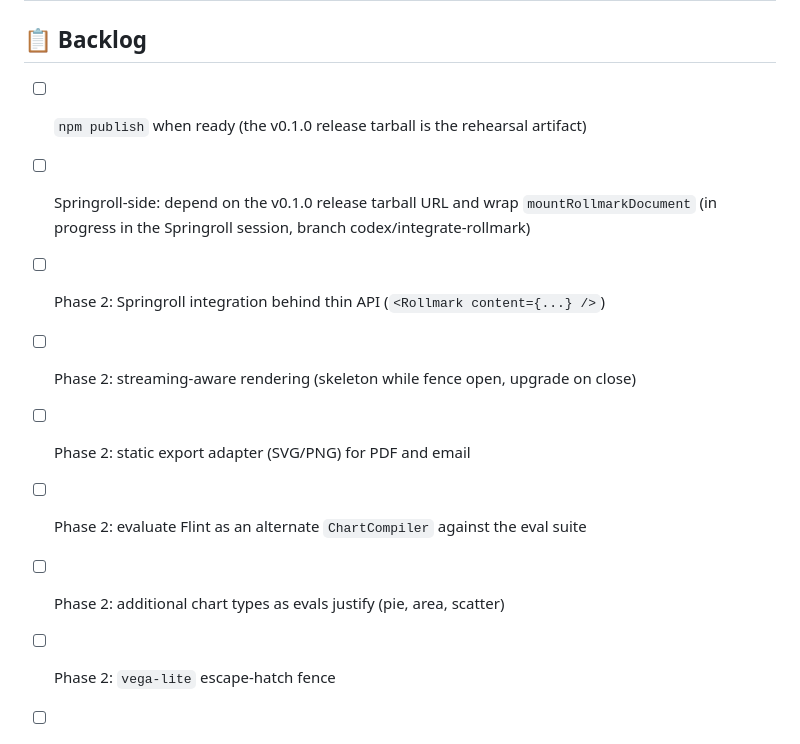
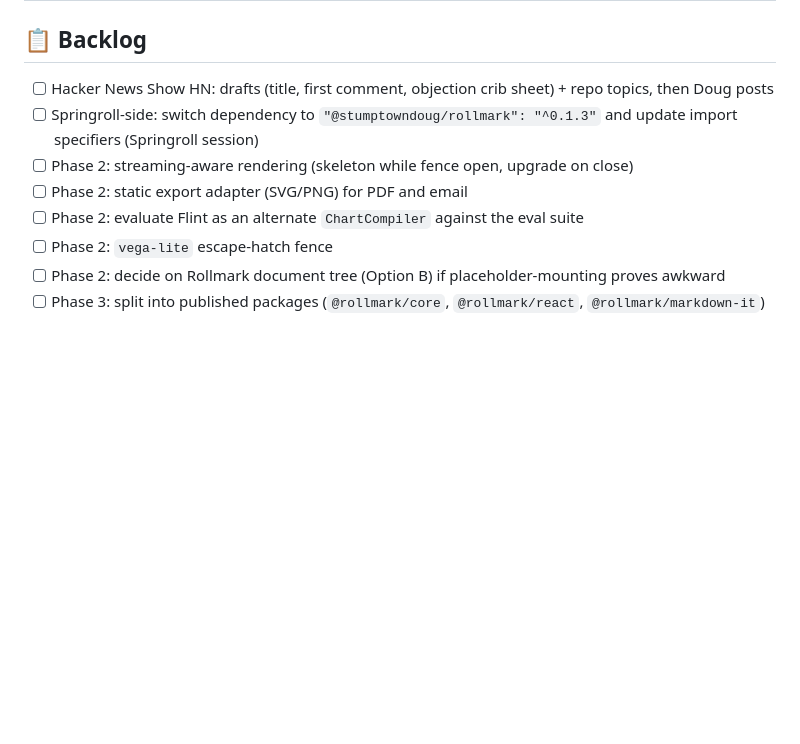
Before and after one commit to stumptowndoug/rollmark, a Markdown page: TODO.md, the part around the change. GitHub-like rendering; blank space fills up the shorter version.

Commit message:
Board: dedupe backlog, drop shipped chart-types card
Co-Authored-By: Claude Fable 5 <noreply@anthropic.com>
Claude-Session: https://claude.ai/code/session_015ZkWnM8WbvbGhRitgz3nUn

```diff
--- a/TODO.md
+++ b/TODO.md
@@ -3,14 +3,11 @@
 ## 📋 Backlog
 
 
-- [ ] `npm publish` when ready (the v0.1.0 release tarball is the rehearsal artifact)
-- [ ] Springroll-side: depend on the v0.1.0 release tarball URL and wrap `mountRollmarkDocument` (in progress in the Springroll session, branch codex/integrate-rollmark)
-
-- [ ] Phase 2: Springroll integration behind thin API (`<Rollmark content={...} />`)
+- [ ] Hacker News Show HN: drafts (title, first comment, objection crib sheet) + repo topics, then Doug posts
+- [ ] Springroll-side: switch dependency to `"@stumptowndoug/rollmark": "^0.1.3"` and update import specifiers (Springroll session)
 - [ ] Phase 2: streaming-aware rendering (skeleton while fence open, upgrade on close)
 - [ ] Phase 2: static export adapter (SVG/PNG) for PDF and email
 - [ ] Phase 2: evaluate Flint as an alternate `ChartCompiler` against the eval suite
-- [ ] Phase 2: additional chart types as evals justify (pie, area, scatter)
 - [ ] Phase 2: `vega-lite` escape-hatch fence
 - [ ] Phase 2: decide on Rollmark document tree (Option B) if placeholder-mounting proves awkward
 - [ ] Phase 3: split into published packages (`@rollmark/core`, `@rollmark/react`, `@rollmark/markdown-it`)
```
